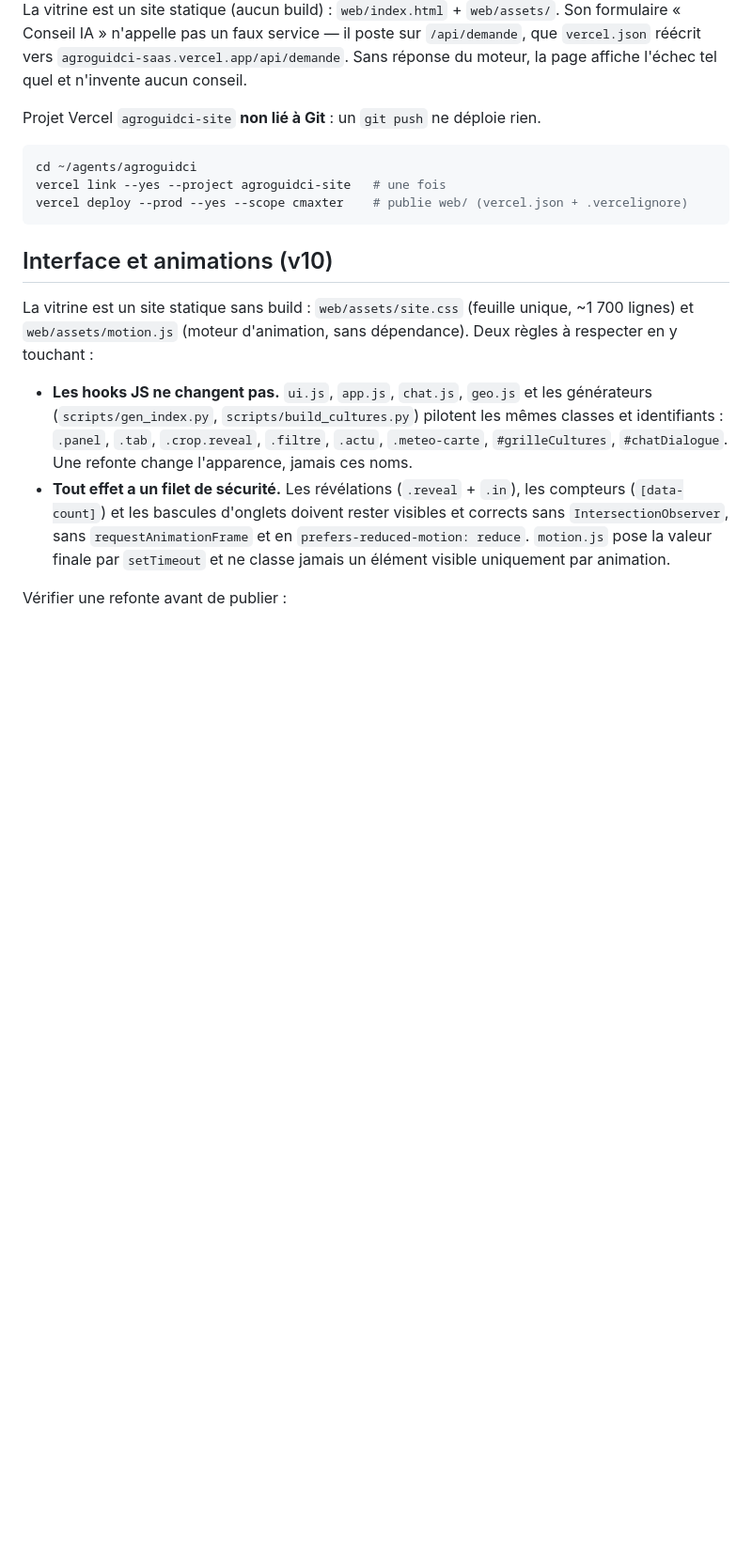
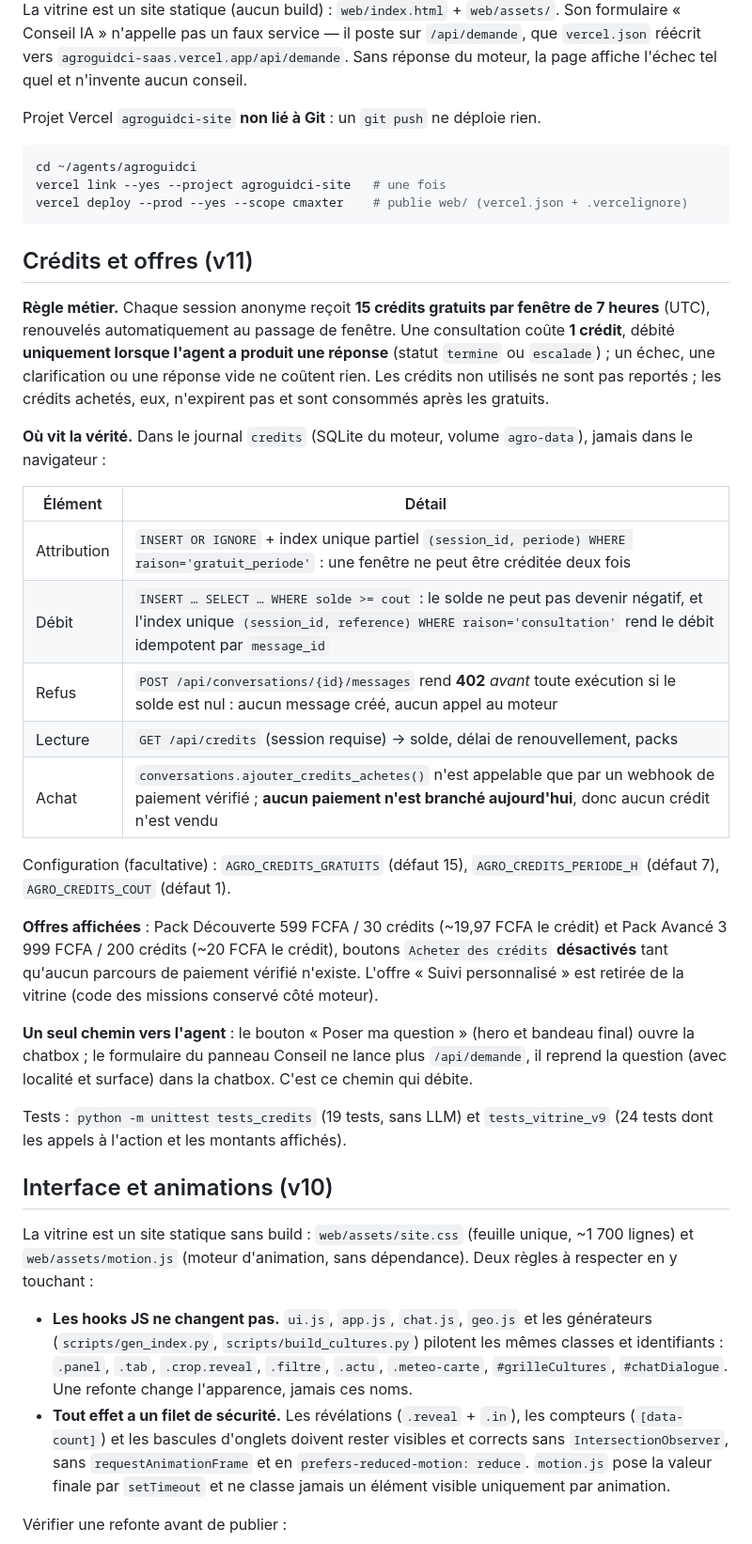
Before and after one commit to aicmaxter/agroguidci, a Markdown page: README.md, the part around the change. Shown at 94% size. Drawn GitHub-style; blank space fills up the shorter version.

Commit message:
docs : règle des crédits, refus 402 et absence de paiement documentés

````diff
--- a/README.md
+++ b/README.md
@@ -335,6 +335,41 @@ vercel link --yes --project agroguidci-site   # une fois
 vercel deploy --prod --yes --scope cmaxter    # publie web/ (vercel.json + .vercelignore)
 ```
 
+## Crédits et offres (v11)
+
+**Règle métier.** Chaque session anonyme reçoit **15 crédits gratuits par fenêtre de 7 heures**
+(UTC), renouvelés automatiquement au passage de fenêtre. Une consultation coûte **1 crédit**,
+débité **uniquement lorsque l'agent a produit une réponse** (statut `termine` ou `escalade`) ;
+un échec, une clarification ou une réponse vide ne coûtent rien. Les crédits non utilisés ne
+sont pas reportés ; les crédits achetés, eux, n'expirent pas et sont consommés après les
+gratuits.
+
+**Où vit la vérité.** Dans le journal `credits` (SQLite du moteur, volume `agro-data`), jamais
+dans le navigateur :
+
+| Élément | Détail |
+|---|---|
+| Attribution | `INSERT OR IGNORE` + index unique partiel `(session_id, periode) WHERE raison='gratuit_periode'` : une fenêtre ne peut être créditée deux fois |
+| Débit | `INSERT … SELECT … WHERE solde >= cout` : le solde ne peut pas devenir négatif, et l'index unique `(session_id, reference) WHERE raison='consultation'` rend le débit idempotent par `message_id` |
+| Refus | `POST /api/conversations/{id}/messages` rend **402** *avant* toute exécution si le solde est nul : aucun message créé, aucun appel au moteur |
+| Lecture | `GET /api/credits` (session requise) → solde, délai de renouvellement, packs |
+| Achat | `conversations.ajouter_credits_achetes()` n'est appelable que par un webhook de paiement vérifié ; **aucun paiement n'est branché aujourd'hui**, donc aucun crédit n'est vendu |
+
+Configuration (facultative) : `AGRO_CREDITS_GRATUITS` (défaut 15),
+`AGRO_CREDITS_PERIODE_H` (défaut 7), `AGRO_CREDITS_COUT` (défaut 1).
+
+**Offres affichées** : Pack Découverte 599 FCFA / 30 crédits (~19,97 FCFA le crédit) et Pack
+Avancé 3 999 FCFA / 200 crédits (~20 FCFA le crédit), boutons `Acheter des crédits`
+**désactivés** tant qu'aucun parcours de paiement vérifié n'existe. L'offre « Suivi
+personnalisé » est retirée de la vitrine (code des missions conservé côté moteur).
+
+**Un seul chemin vers l'agent** : le bouton « Poser ma question » (hero et bandeau final) ouvre
+la chatbox ; le formulaire du panneau Conseil ne lance plus `/api/demande`, il reprend la
+question (avec localité et surface) dans la chatbox. C'est ce chemin qui débite.
+
+Tests : `python -m unittest tests_credits` (19 tests, sans LLM) et `tests_vitrine_v9` (24 tests
+dont les appels à l'action et les montants affichés).
+
 ## Interface et animations (v10)
 
 La vitrine est un site statique sans build : `web/assets/site.css` (feuille unique, ~1 700
````
